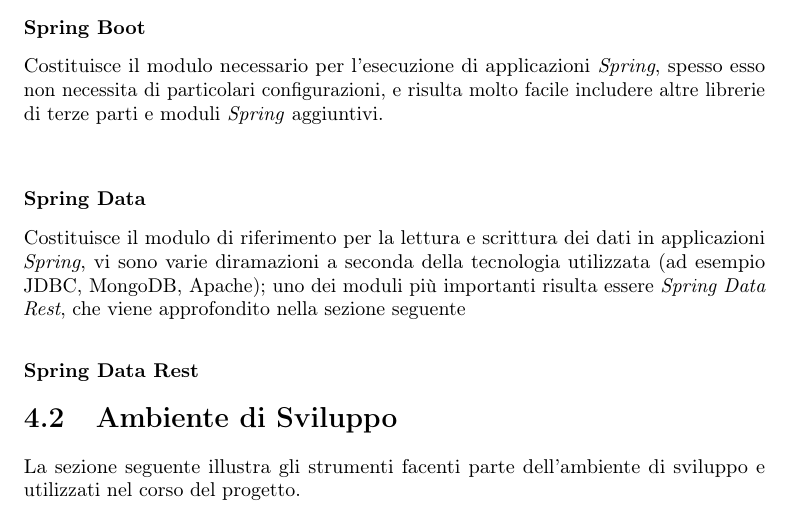
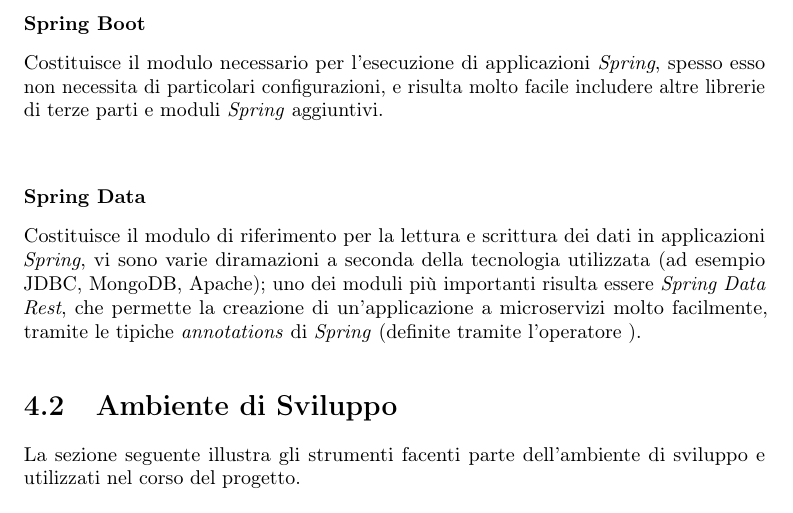
Before and after one commit to ludobrocca/Tesi, a LaTeX thesis (tesi.tex, which reads capitoli/capitolo-4.tex): part of page 25 of 32, cut so that both start at the same text. Compiled offline with pdfLaTeX.

Commit message:
nuova introduzione e riorganizzazione delle sezioni

```diff
--- a/capitoli/capitolo-4.tex
+++ b/capitoli/capitolo-4.tex
@@ -115,9 +115,7 @@ Ciò permette di concretizzare i due principi, delegando al \textit{framework} i
 Costituisce il modulo necessario per l'esecuzione di applicazioni \textit{Spring}, spesso esso non necessita di particolari configurazioni, e risulta molto facile includere altre librerie di terze parti e moduli \textit{Spring} aggiuntivi.\\
 
 \subsubsection{Spring Data}
-Costituisce il modulo di riferimento per la lettura e scrittura dei dati in applicazioni \textit{Spring}, vi sono varie diramazioni 	a seconda della tecnologia utilizzata (ad esempio JDBC, MongoDB, Apache); uno dei moduli più importanti risulta essere \textit{Spring Data Rest}, che viene approfondito nella sezione seguente
-
-\subsubsection{Spring Data Rest}
+Costituisce il modulo di riferimento per la lettura e scrittura dei dati in applicazioni \textit{Spring}, vi sono varie diramazioni 	a seconda della tecnologia utilizzata (ad esempio JDBC, MongoDB, Apache); uno dei moduli più importanti risulta essere \textit{Spring Data Rest}, che permette la creazione di un'applicazione a microservizi molto facilmente, tramite le tipiche \textit{annotations} di \textit{Spring} (definite tramite l'operatore \@).
 
 \section{Ambiente di Sviluppo}
 La sezione seguente illustra gli strumenti facenti parte dell'ambiente di sviluppo e utilizzati nel corso del progetto.
```
Also changed, not shown: tesi.pdf, 4 other files.
